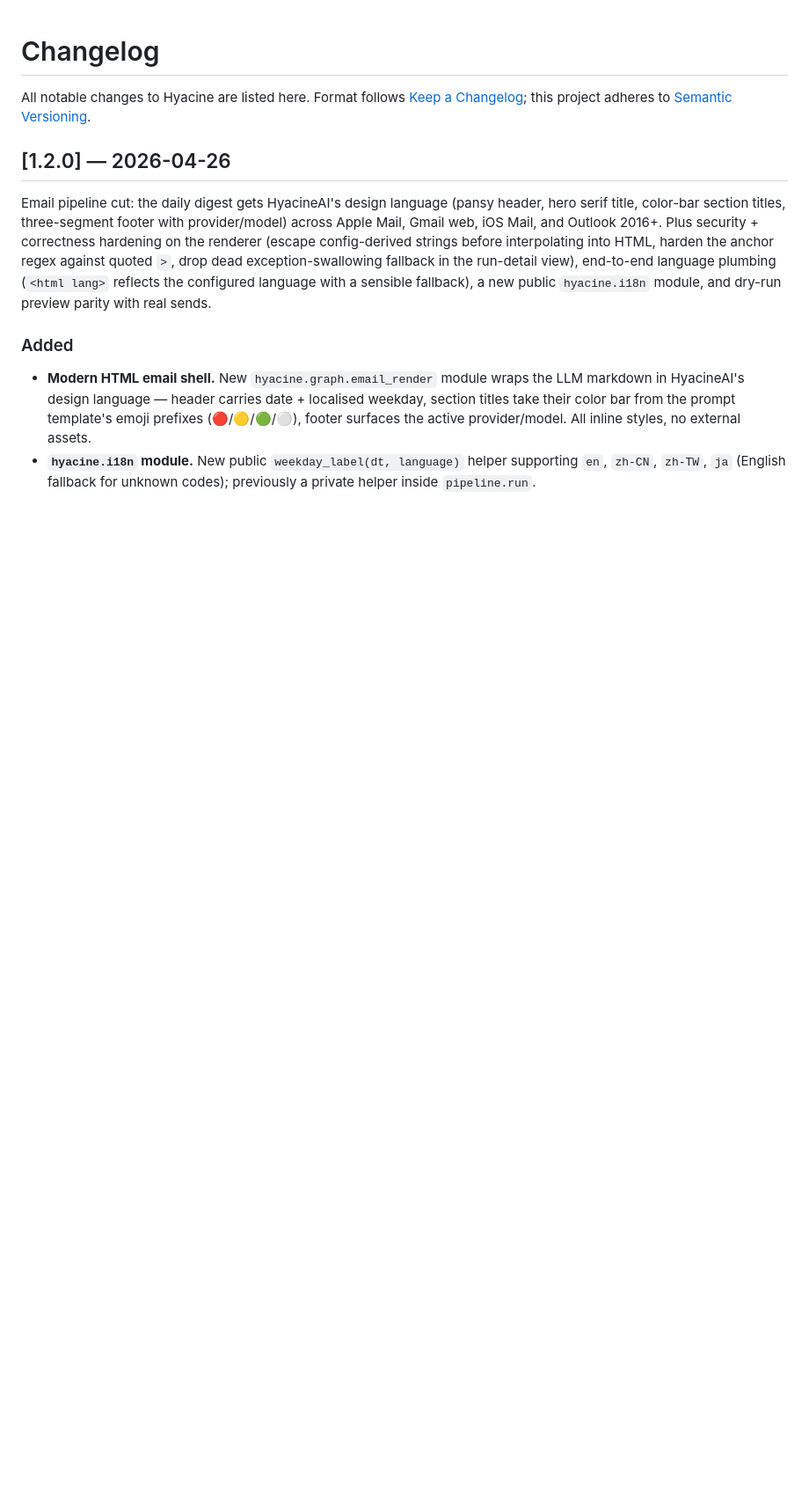
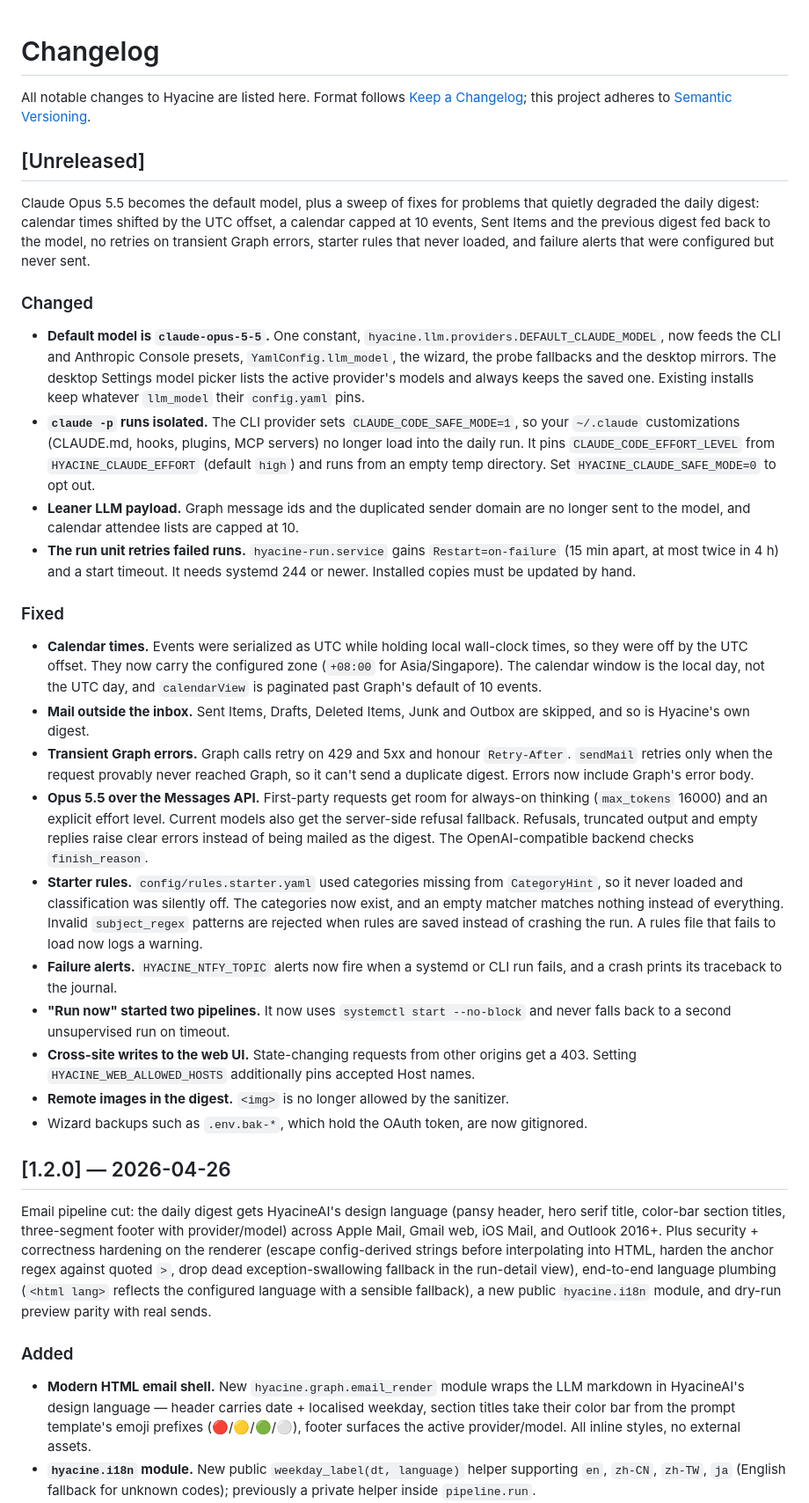
Before and after one commit to lushuyu/Hyacine, a Markdown page: CHANGELOG.md, the part around the change. Shown at 88% size. Rendered like a GitHub page; blank space fills up the shorter version.

Commit message:
docs(changelog): unreleased Opus 5.5 default and digest fixes
Co-Authored-By: Claude Opus 5.5 <noreply@anthropic.com>

```diff
--- a/CHANGELOG.md
+++ b/CHANGELOG.md
@@ -3,6 +3,75 @@
 All notable changes to Hyacine are listed here. Format follows
 [Keep a Changelog](https://keepachangelog.com/en/1.1.0/); this project adheres
 to [Semantic Versioning](https://semver.org/spec/v2.0.0.html).
+
+## [Unreleased]
+
+Claude Opus 5.5 becomes the default model, plus a sweep of fixes for
+problems that quietly degraded the daily digest: calendar times shifted by
+the UTC offset, a calendar capped at 10 events, Sent Items and the previous
+digest fed back to the model, no retries on transient Graph errors, starter
+rules that never loaded, and failure alerts that were configured but never
+sent.
+
+### Changed
+
+- **Default model is `claude-opus-5-5`.** One constant,
+  `hyacine.llm.providers.DEFAULT_CLAUDE_MODEL`, now feeds the CLI and
+  Anthropic Console presets, `YamlConfig.llm_model`, the wizard, the probe
+  fallbacks and the desktop mirrors. The desktop Settings model picker lists
+  the active provider's models and always keeps the saved one. Existing
+  installs keep whatever `llm_model` their `config.yaml` pins.
+- **`claude -p` runs isolated.** The CLI provider sets
+  `CLAUDE_CODE_SAFE_MODE=1`, so your `~/.claude` customizations (CLAUDE.md,
+  hooks, plugins, MCP servers) no longer load into the daily run. It pins
+  `CLAUDE_CODE_EFFORT_LEVEL` from `HYACINE_CLAUDE_EFFORT` (default `high`)
+  and runs from an empty temp directory. Set `HYACINE_CLAUDE_SAFE_MODE=0` to
+  opt out.
+- **Leaner LLM payload.** Graph message ids and the duplicated sender domain
+  are no longer sent to the model, and calendar attendee lists are capped at
+  10.
+- **The run unit retries failed runs.** `hyacine-run.service` gains
+  `Restart=on-failure` (15 min apart, at most twice in 4 h) and a start
+  timeout. It needs systemd 244 or newer. Installed copies must be updated by
+  hand.
+
+### Fixed
+
+- **Calendar times.** Events were serialized as UTC while holding local
+  wall-clock times, so they were off by the UTC offset. They now carry the
+  configured zone (`+08:00` for Asia/Singapore). The calendar window is the
+  local day, not the UTC day, and `calendarView` is paginated past Graph's
+  default of 10 events.
+- **Mail outside the inbox.** Sent Items, Drafts, Deleted Items, Junk and
+  Outbox are skipped, and so is Hyacine's own digest.
+- **Transient Graph errors.** Graph calls retry on 429 and 5xx and honour
+  `Retry-After`. `sendMail` retries only when the request provably never
+  reached Graph, so it can't send a duplicate digest. Errors now include
+  Graph's error body.
+- **Opus 5.5 over the Messages API.** First-party requests get room for
+  always-on thinking (`max_tokens` 16000) and an explicit effort level.
+  Current models also get the server-side refusal fallback. Refusals,
+  truncated output and empty replies raise clear errors instead of being
+  mailed as the digest. The OpenAI-compatible backend checks
+  `finish_reason`.
+- **Starter rules.** `config/rules.starter.yaml` used categories missing from
+  `CategoryHint`, so it never loaded and classification was silently off.
+  The categories now exist, and an empty matcher matches nothing instead of
+  everything. Invalid `subject_regex` patterns are rejected when rules are
+  saved instead of crashing the run. A rules file that fails to load now
+  logs a warning.
+- **Failure alerts.** `HYACINE_NTFY_TOPIC` alerts now fire when a systemd or
+  CLI run fails, and a crash prints its traceback to the journal.
+- **"Run now" started two pipelines.** It now uses
+  `systemctl start --no-block` and never falls back to a second
+  unsupervised run on timeout.
+- **Cross-site writes to the web UI.** State-changing requests from other
+  origins get a 403. Setting `HYACINE_WEB_ALLOWED_HOSTS` additionally pins
+  accepted Host names.
+- **Remote images in the digest.** `<img>` is no longer allowed by the
+  sanitizer.
+- Wizard backups such as `.env.bak-*`, which hold the OAuth token, are now
+  gitignored.
 
 ## [1.2.0] — 2026-04-26
 
```
